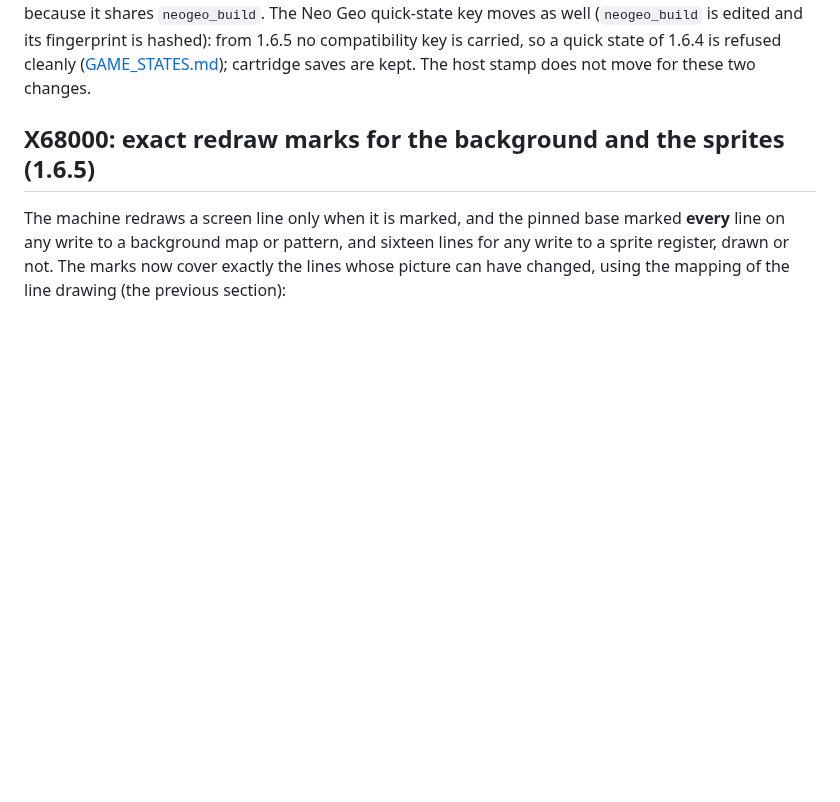
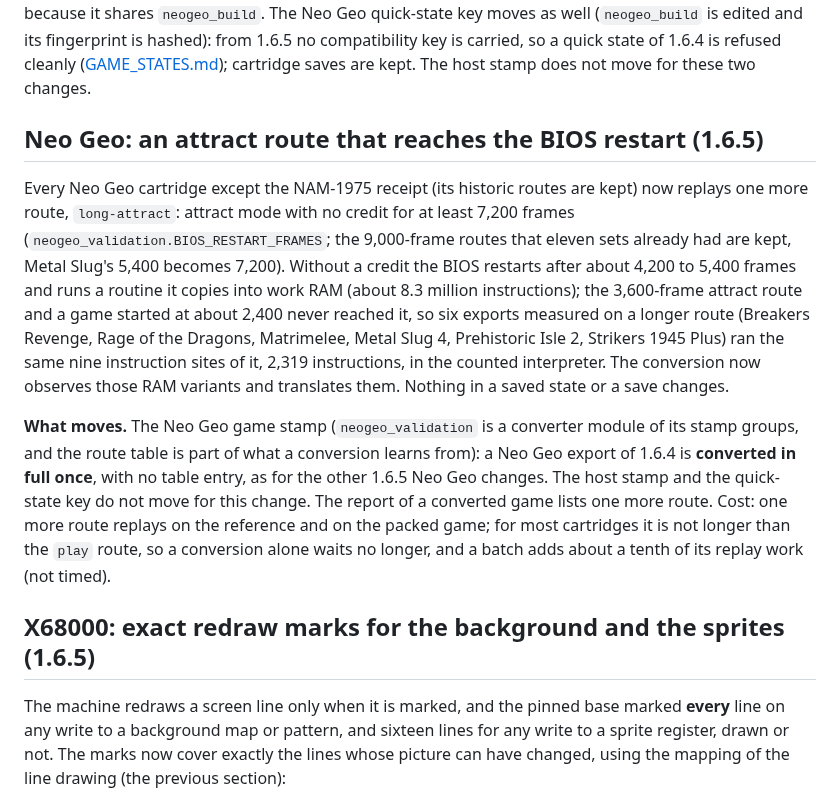
Before and after one commit to ArthurReboulSalze/RetroRecomp, a Markdown page: docs/UPGRADES.md, the part around the change. Rendered like a GitHub page; blank space fills up the shorter version.

```diff
--- a/docs/UPGRADES.md
+++ b/docs/UPGRADES.md
@@ -501,6 +501,22 @@ only) and `neogeo_optimization` are converter modules of its stamp groups): a Ne
 shares `neogeo_build`. The Neo Geo quick-state key moves as well (`neogeo_build` is edited and its fingerprint is hashed): from
 1.6.5 no compatibility key is carried, so a quick state of 1.6.4 is refused cleanly ([GAME_STATES.md](GAME_STATES.md)); cartridge
 saves are kept. The host stamp does not move for these two changes.
+
+## Neo Geo: an attract route that reaches the BIOS restart (1.6.5)
+
+Every Neo Geo cartridge except the NAM-1975 receipt (its historic routes are kept) now replays one more route, `long-attract`: attract
+mode with no credit for at least 7,200 frames (`neogeo_validation.BIOS_RESTART_FRAMES`; the 9,000-frame routes that eleven sets already had
+are kept, Metal Slug's 5,400 becomes 7,200). Without a credit the BIOS restarts after about 4,200 to 5,400 frames and runs a routine it copies
+into work RAM (about 8.3 million instructions); the 3,600-frame attract route and a game started at about 2,400 never reached it, so six
+exports measured on a longer route (Breakers Revenge, Rage of the Dragons, Matrimelee, Metal Slug 4, Prehistoric Isle 2, Strikers 1945
+Plus) ran the same nine instruction sites of it, 2,319 instructions, in the counted interpreter. The conversion now observes those RAM
+variants and translates them. Nothing in a saved state or a save changes.
+
+**What moves.** The Neo Geo game stamp (`neogeo_validation` is a converter module of its stamp groups, and the route table is part of
+what a conversion learns from): a Neo Geo export of 1.6.4 is **converted in full once**, with no table entry, as for the other 1.6.5
+Neo Geo changes. The host stamp and the quick-state key do not move for this change. The report of a converted game lists one more route.
+Cost: one more route replays on the reference and on the packed game; for most cartridges it is not longer than the `play` route, so a
+conversion alone waits no longer, and a batch adds about a tenth of its replay work (not timed).
 
 ## X68000: exact redraw marks for the background and the sprites (1.6.5)
 
```
Also changed, not shown: docs/NEOGEO.md (+5 -0 lines), docs/NEOGEO_LOG.md (+31 -0 lines).
